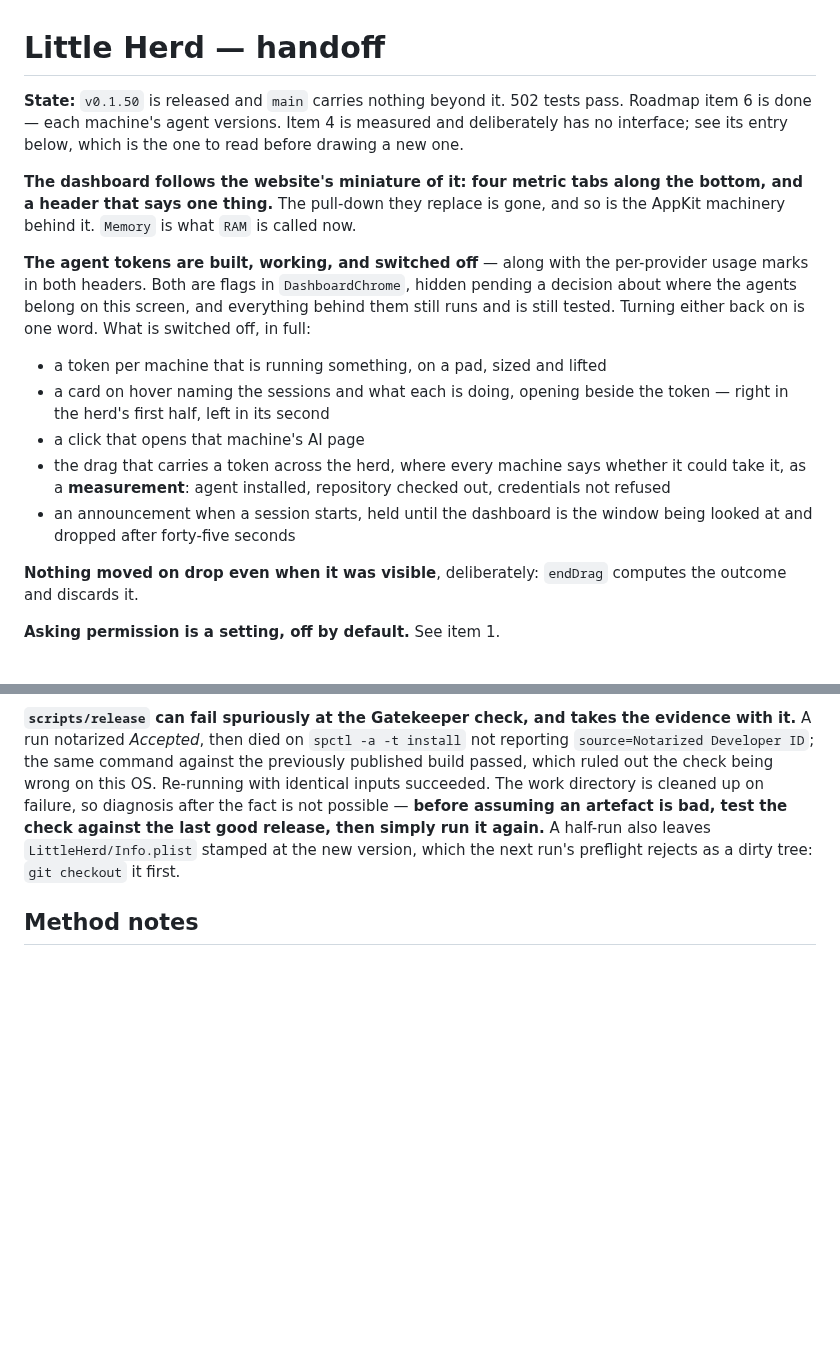
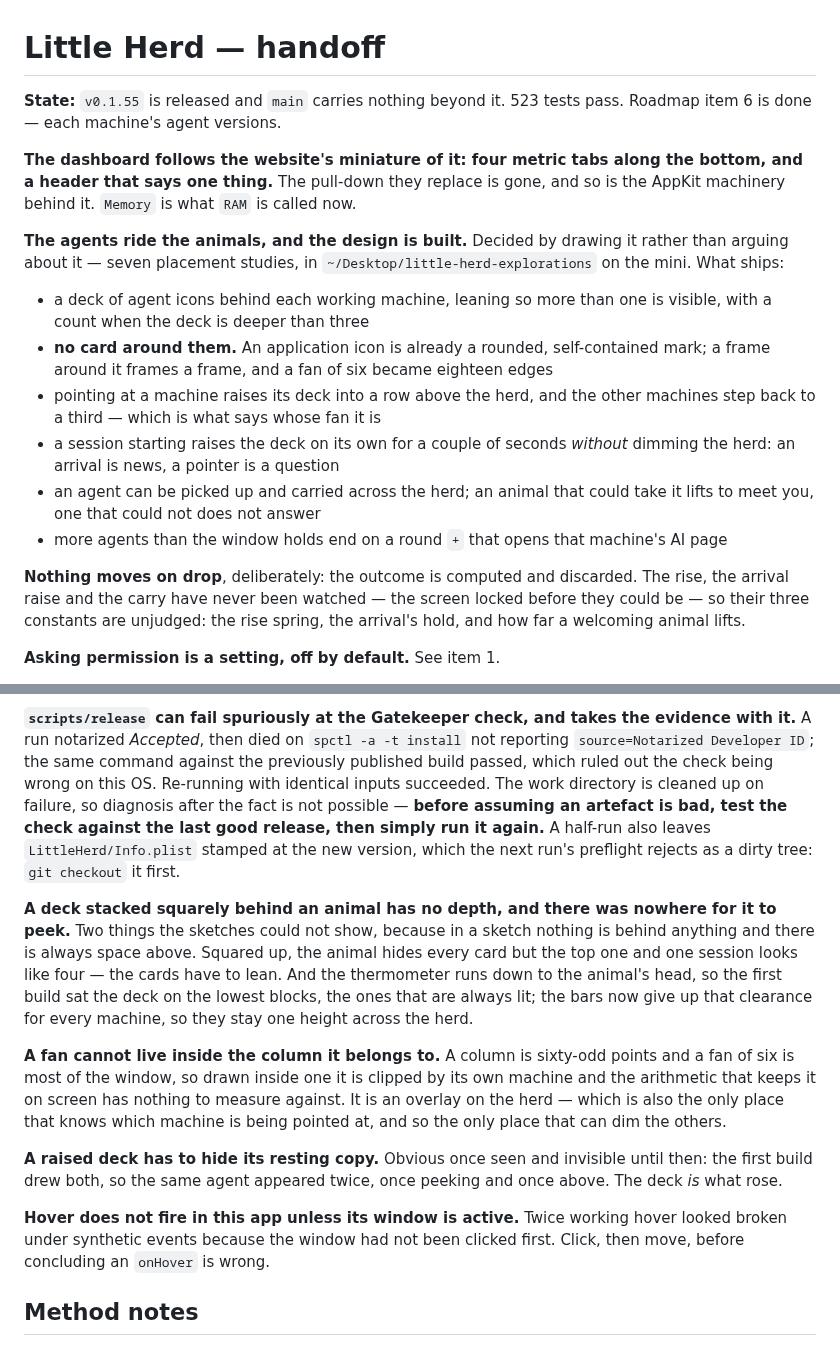
Before and after one commit to malpern/little-herd, a Markdown page: Documentation/HANDOFF.md, 2 parts joined by grey strips. Drawn GitHub-style; blank space fills up the shorter version.

```diff
--- a/Documentation/HANDOFF.md
+++ b/Documentation/HANDOFF.md
@@ -1,33 +1,35 @@
 # Little Herd — handoff
 
-**State:** `v0.1.50` is released and `main` carries nothing beyond it. 502
-tests pass. Roadmap item 6 is done — each machine's agent versions. Item 4 is
-measured and deliberately has no interface; see its entry below, which is the
-one to read before drawing a new one.
+**State:** `v0.1.55` is released and `main` carries nothing beyond it. 523
+tests pass. Roadmap item 6 is done — each machine's agent versions.
 
 **The dashboard follows the website's miniature of it: four metric tabs along
 the bottom, and a header that says one thing.** The pull-down they replace is
 gone, and so is the AppKit machinery behind it. `Memory` is what `RAM` is
 called now.
 
-**The agent tokens are built, working, and switched off** — along with the
-per-provider usage marks in both headers. Both are flags in `DashboardChrome`,
-hidden pending a decision about where the agents belong on this screen, and
-everything behind them still runs and is still tested. Turning either back on
-is one word. What is switched off, in full:
-
-- a token per machine that is running something, on a pad, sized and lifted
-- a card on hover naming the sessions and what each is doing, opening beside
-  the token — right in the herd's first half, left in its second
-- a click that opens that machine's AI page
-- the drag that carries a token across the herd, where every machine says
-  whether it could take it, as a **measurement**: agent installed, repository
-  checked out, credentials not refused
-- an announcement when a session starts, held until the dashboard is the
-  window being looked at and dropped after forty-five seconds
-
-**Nothing moved on drop even when it was visible**, deliberately: `endDrag`
-computes the outcome and discards it.
+**The agents ride the animals, and the design is built.** Decided by drawing it
+rather than arguing about it — seven placement studies, in
+`~/Desktop/little-herd-explorations` on the mini. What ships:
+
+- a deck of agent icons behind each working machine, leaning so more than one
+  is visible, with a count when the deck is deeper than three
+- **no card around them.** An application icon is already a rounded,
+  self-contained mark; a frame around it frames a frame, and a fan of six
+  became eighteen edges
+- pointing at a machine raises its deck into a row above the herd, and the
+  other machines step back to a third — which is what says whose fan it is
+- a session starting raises the deck on its own for a couple of seconds
+  *without* dimming the herd: an arrival is news, a pointer is a question
+- an agent can be picked up and carried across the herd; an animal that could
+  take it lifts to meet you, one that could not does not answer
+- more agents than the window holds end on a round `+` that opens that
+  machine's AI page
+
+**Nothing moves on drop**, deliberately: the outcome is computed and discarded.
+The rise, the arrival raise and the carry have never been watched — the screen
+locked before they could be — so their three constants are unjudged: the rise
+spring, the arrival's hold, and how far a welcoming animal lifts.
 
 **Asking permission is a setting, off by default.** See item 1.
 
@@ -1199,6 +1201,30 @@ last good release, then simply run it again.** A half-run also leaves
 `LittleHerd/Info.plist` stamped at the new version, which the next run's
 preflight rejects as a dirty tree: `git checkout` it first.
 
+**A deck stacked squarely behind an animal has no depth, and there was nowhere
+for it to peek.** Two things the sketches could not show, because in a sketch
+nothing is behind anything and there is always space above. Squared up, the
+animal hides every card but the top one and one session looks like four — the
+cards have to lean. And the thermometer runs down to the animal's head, so the
+first build sat the deck on the lowest blocks, the ones that are always lit;
+the bars now give up that clearance for every machine, so they stay one height
+across the herd.
+
+**A fan cannot live inside the column it belongs to.** A column is sixty-odd
+points and a fan of six is most of the window, so drawn inside one it is
+clipped by its own machine and the arithmetic that keeps it on screen has
+nothing to measure against. It is an overlay on the herd — which is also the
+only place that knows which machine is being pointed at, and so the only place
+that can dim the others.
+
+**A raised deck has to hide its resting copy.** Obvious once seen and invisible
+until then: the first build drew both, so the same agent appeared twice, once
+peeking and once above. The deck *is* what rose.
+
+**Hover does not fire in this app unless its window is active.** Twice working
+hover looked broken under synthetic events because the window had not been
+clicked first. Click, then move, before concluding an `onHover` is wrong.
+
 ## Method notes
 
 **Subagents in worktrees branch from what is pushed, not from what is in front
```
Also changed, not shown: other parts of Documentation/HANDOFF.md (+10 -67 lines).
